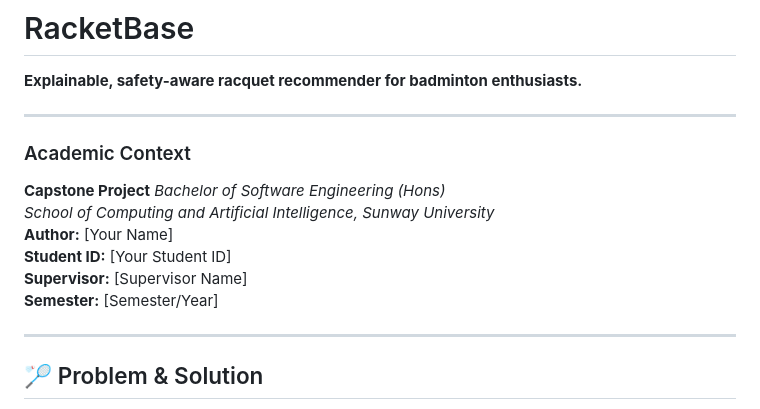
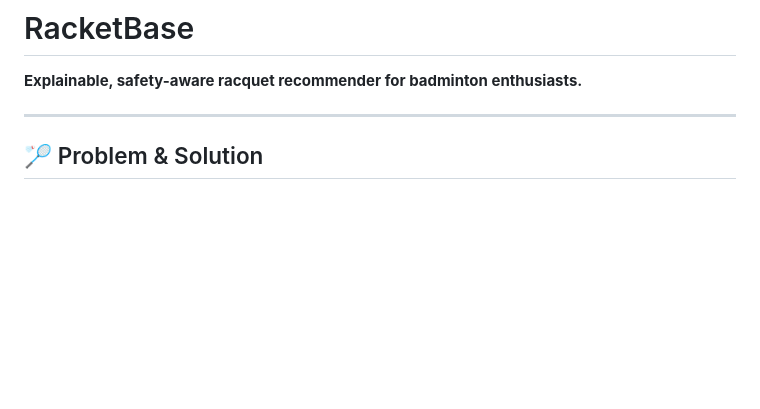
Before and after one commit to howardwhw04/cp_badminton_racket_recommender, a Markdown page: README.md, the part around the change. GitHub-like rendering; blank space fills up the shorter version.

Commit message:
Remove Academic section

```diff
--- a/README.md
+++ b/README.md
@@ -1,17 +1,6 @@
 # RacketBase
 
 **Explainable, safety-aware racquet recommender for badminton enthusiasts.**
-
----
-
-### Academic Context
-**Capstone Project**
-*Bachelor of Software Engineering (Hons)*
-*School of Computing and Artificial Intelligence, Sunway University*
-**Author:** [Your Name]
-**Student ID:** [Your Student ID]
-**Supervisor:** [Supervisor Name]
-**Semester:** [Semester/Year]
 
 ---
 
```
